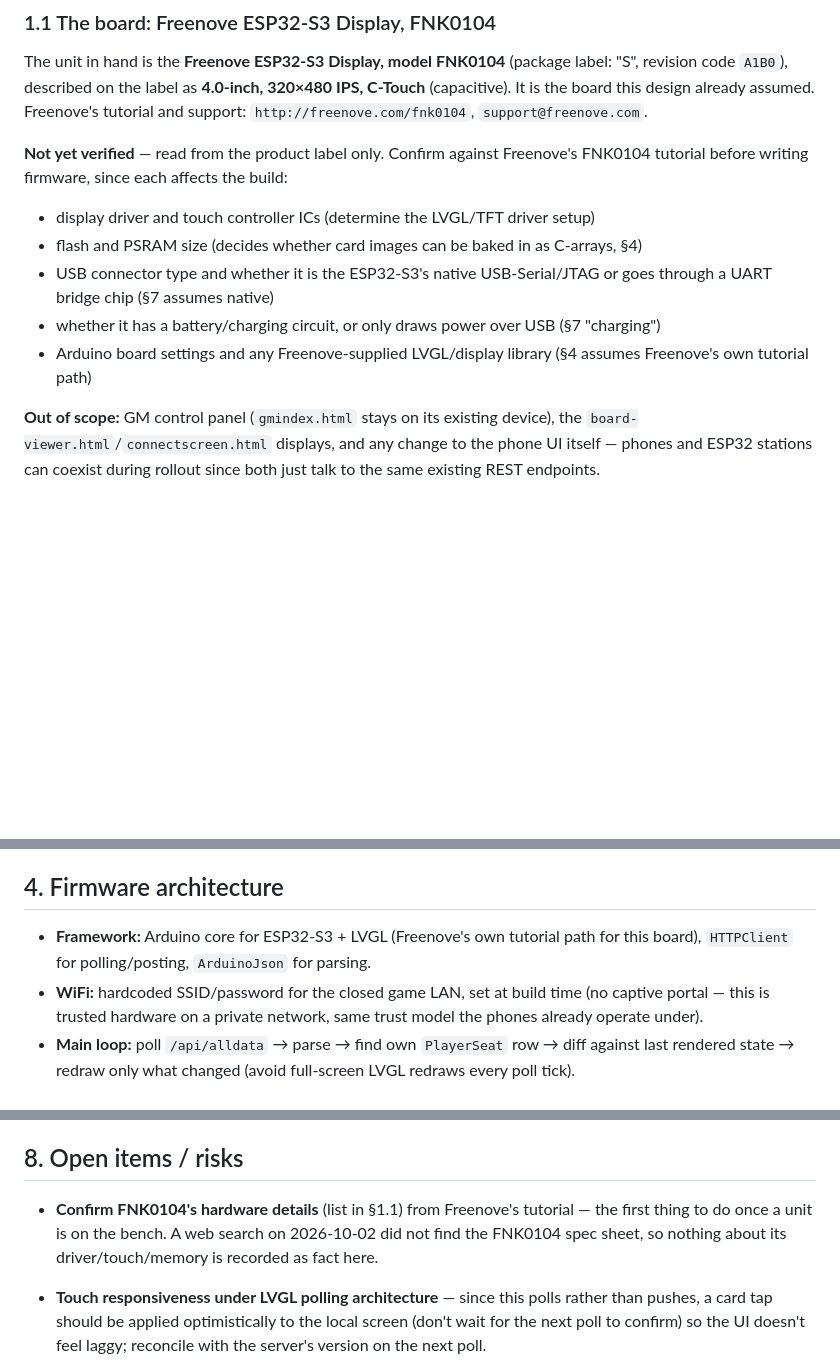
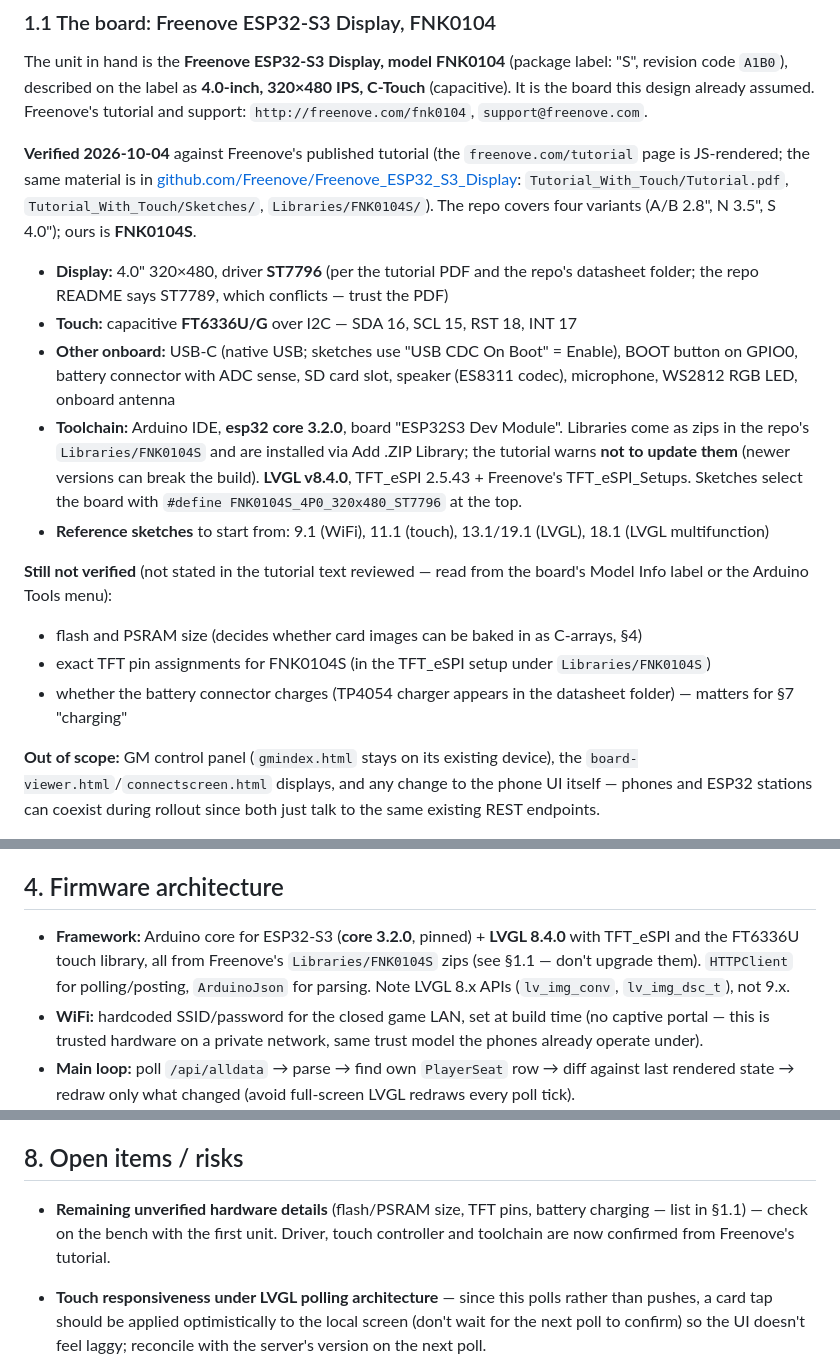
Before and after one commit to hassenplug/Mega-Robo-Rally-SignalR, a Markdown page: documents/ESP32_PLAYER_STATION_DESIGN.md, 3 parts joined by grey strips. Drawn GitHub-style; blank space fills up the shorter version.

Commit message:
Update Player Station

```diff
--- a/documents/ESP32_PLAYER_STATION_DESIGN.md
+++ b/documents/ESP32_PLAYER_STATION_DESIGN.md
@@ -22,16 +23,33 @@ revision code `A1B0`), described on the label as **4.0-inch, 320×480 IPS, C-Tou
 (capacitive). It is the board this design already assumed. Freenove's tutorial and support:
 `http://freenove.com/fnk0104`, `support@freenove.com`.
 
-**Not yet verified** — read from the product label only. Confirm against Freenove's FNK0104
-tutorial before writing firmware, since each affects the build:
+**Verified 2026-10-04** against Freenove's published tutorial (the `freenove.com/tutorial`
+page is JS-rendered; the same material is in
+[github.com/Freenove/Freenove_ESP32_S3_Display](https://github.com/Freenove/Freenove_ESP32_S3_Display):
+`Tutorial_With_Touch/Tutorial.pdf`, `Tutorial_With_Touch/Sketches/`, `Libraries/FNK0104S/`).
+The repo covers four variants (A/B 2.8", N 3.5", S 4.0"); ours is **FNK0104S**.
 
-- display driver and touch controller ICs (determine the LVGL/TFT driver setup)
+- **Display:** 4.0" 320×480, driver **ST7796** (per the tutorial PDF and the repo's
+  datasheet folder; the repo README says ST7789, which conflicts — trust the PDF)
+- **Touch:** capacitive **FT6336U/G** over I2C — SDA 16, SCL 15, RST 18, INT 17
+- **Other onboard:** USB-C (native USB; sketches use "USB CDC On Boot" = Enable), BOOT button
+  on GPIO0, battery connector with ADC sense, SD card slot, speaker (ES8311 codec),
+  microphone, WS2812 RGB LED, onboard antenna
+- **Toolchain:** Arduino IDE, **esp32 core 3.2.0**, board "ESP32S3 Dev Module". Libraries come
+  as zips in the repo's `Libraries/FNK0104S` and are installed via Add .ZIP Library; the
+  tutorial warns **not to update them** (newer versions can break the build). **LVGL v8.4.0**,
+  TFT_eSPI 2.5.43 + Freenove's TFT_eSPI_Setups. Sketches select the board with
+  `#define FNK0104S_4P0_320x480_ST7796` at the top.
+- **Reference sketches** to start from: 9.1 (WiFi), 11.1 (touch), 13.1/19.1 (LVGL),
+  18.1 (LVGL multifunction)
+
+**Still not verified** (not stated in the tutorial text reviewed — read from the board's
+Model Info label or the Arduino Tools menu):
+
 - flash and PSRAM size (decides whether card images can be baked in as C-arrays, §4)
-- USB connector type and whether it is the ESP32-S3's native USB-Serial/JTAG or goes through
-  a UART bridge chip (§7 assumes native)
-- whether it has a battery/charging circuit, or only draws power over USB (§7 "charging")
-- Arduino board settings and any Freenove-supplied LVGL/display library (§4 assumes
-  Freenove's own tutorial path)
+- exact TFT pin assignments for FNK0104S (in the TFT_eSPI setup under `Libraries/FNK0104S`)
+- whether the battery connector charges (TP4054 charger appears in the datasheet folder) —
+  matters for §7 "charging"
 
 **Out of scope:** GM control panel (`gmindex.html` stays on its existing device), the
 `board-viewer.html`/`connectscreen.html` displays, and any change to the phone UI itself —
@@ -85,8 +103,10 @@ JSON parsing — no evidence of that yet, so it's not part of this design.
 
 ## 4. Firmware architecture
 
-- **Framework:** Arduino core for ESP32-S3 + LVGL (Freenove's own tutorial path for this
-  board), `HTTPClient` for polling/posting, `ArduinoJson` for parsing.
+- **Framework:** Arduino core for ESP32-S3 (**core 3.2.0**, pinned) + **LVGL 8.4.0** with
+  TFT_eSPI and the FT6336U touch library, all from Freenove's `Libraries/FNK0104S` zips (see
+  §1.1 — don't upgrade them). `HTTPClient` for polling/posting, `ArduinoJson` for parsing.
+  Note LVGL 8.x APIs (`lv_img_conv`, `lv_img_dsc_t`), not 9.x.
 - **WiFi:** hardcoded SSID/password for the closed game LAN, set at build time (no captive
   portal — this is trusted hardware on a private network, same trust model the phones
   already operate under).
@@ -163,9 +183,9 @@ charging cable doubles as the flashing cable with no extra hardware.
 
 ## 8. Open items / risks
 
-- **Confirm FNK0104's hardware details** (list in §1.1) from Freenove's tutorial — the first
-  thing to do once a unit is on the bench. A web search on 2026-10-02 did not find the
-  FNK0104 spec sheet, so nothing about its driver/touch/memory is recorded as fact here.
+- **Remaining unverified hardware details** (flash/PSRAM size, TFT pins, battery charging —
+  list in §1.1) — check on the bench with the first unit. Driver, touch controller and
+  toolchain are now confirmed from Freenove's tutorial.
 
 - **Touch responsiveness under LVGL polling architecture** — since this polls rather than
   pushes, a card tap should be applied optimistically to the local screen (don't wait for the
```
Also changed, not shown: other parts of documents/ESP32_PLAYER_STATION_DESIGN.md (+3 -2 lines).
